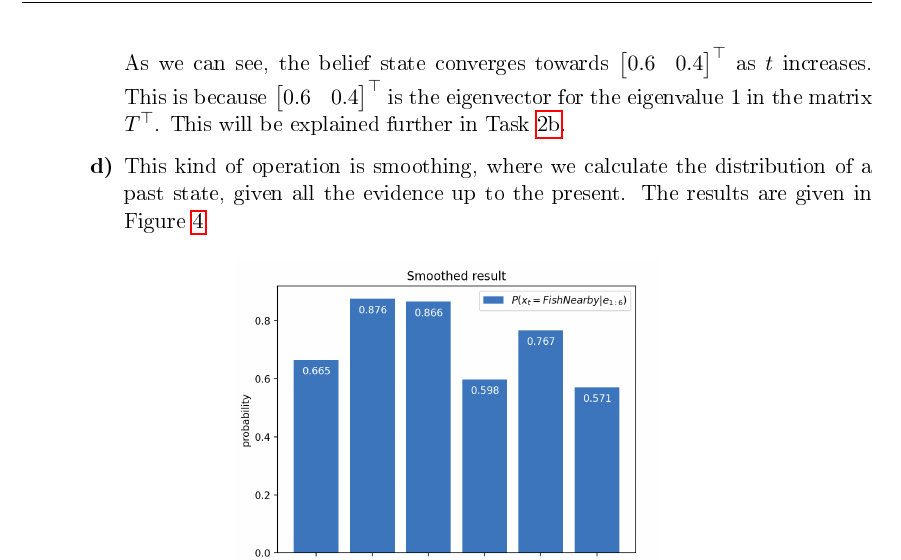
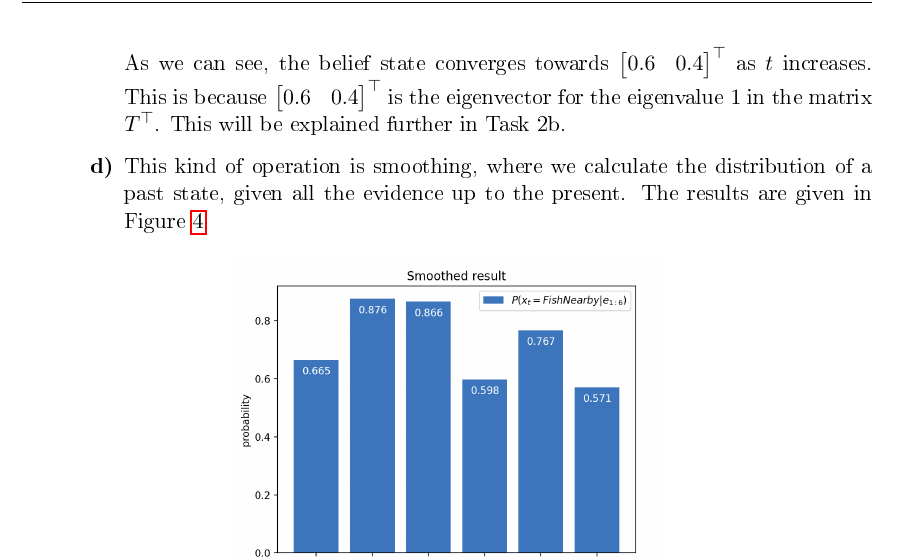
Before and after one commit to Jorgro/TDT4171-Methods-in-AI, a LaTeX problem sheet (Exercise 2/Exercise 2/main.tex): part of page 3 of 3, cut so that both start at the same text. The pictures show the PDF file Exercise 2/Exercise 2/main.pdf that the author committed with the source.

Commit message:
small fixes

```diff
--- a/Exercise 2/Exercise 2/main.tex
+++ b/Exercise 2/Exercise 2/main.tex
@@ -140,7 +140,7 @@ The sensor model $\textbf{O}_t$ depends on the evidence given:
         0.6 & 0.4
     \end{bmatrix}^\top$ as $t$ increases. This is because $\begin{bmatrix}
         0.6 & 0.4
-    \end{bmatrix}^\top$ is the eigenvector for the eigenvalue $1$ in the matrix $T^\top$. This will be explained further in Task \hyperref[2b]{2b}.
+    \end{bmatrix}^\top$ is the eigenvector for the eigenvalue $1$ in the matrix $T^\top$. This will be explained further in Task 2b.
 \end{punkt}
 
 \begin{punkt}
@@ -176,14 +176,4 @@ The sensor model $\textbf{O}_t$ depends on the evidence given:
 \end{punkt}
 
 \end{oppgave}
-
-\begin{oppgave}
-    \begin{punkt}
-
-    \end{punkt}
-
-    \begin{punkt}
-        \label{2b}
-    \end{punkt}
-\end{oppgave}
 \end{document}
```
Also changed, not shown: Exercise 2/Exercise 2/main.pdf, 1 other file.
